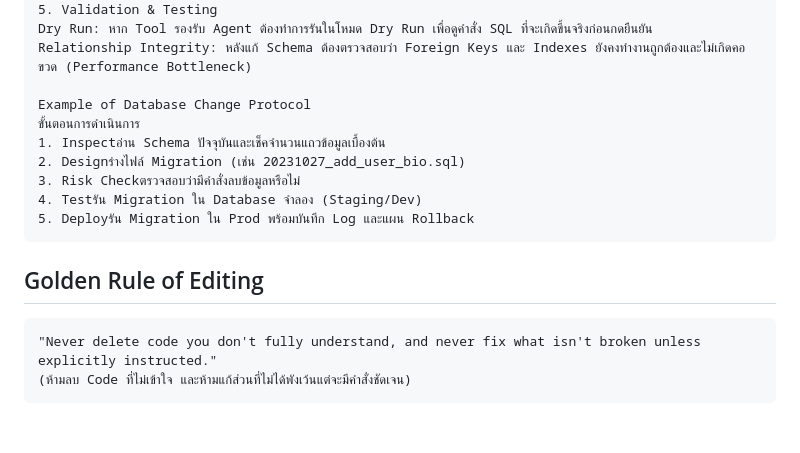
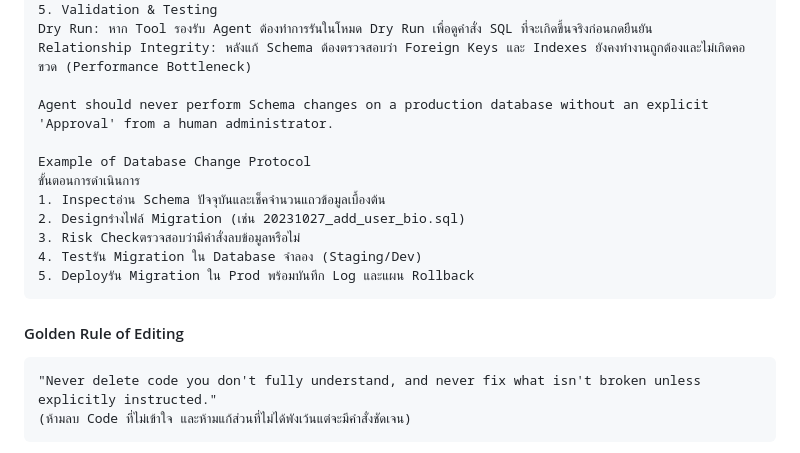
Before and after one commit to tomboonyarit/warp-order, a Markdown page: AGENTS.md, the part around one of its changes. Rendered like a GitHub page; blank space fills up the shorter version.

Commit message:
Update AGENTS.md: add schema change warning and fix heading levels

```diff
--- a/AGENTS.md
+++ b/AGENTS.md
@@ -70,6 +70,8 @@
     Dry Run: หาก Tool รองรับ Agent ต้องทำการรันในโหมด Dry Run เพื่อดูคำสั่ง SQL ที่จะเกิดขึ้นจริงก่อนกดยืนยัน
     Relationship Integrity: หลังแก้ Schema ต้องตรวจสอบว่า Foreign Keys และ Indexes ยังคงทำงานถูกต้องและไม่เกิดคอขวด (Performance Bottleneck)
 
+    Agent should never perform Schema changes on a production database without an explicit 'Approval' from a human administrator.
+
     Example of Database Change Protocol
     ขั้นตอนการดำเนินการ
     1. Inspectอ่าน Schema ปัจจุบันและเช็คจำนวนแถวข้อมูลเบื้องต้น
@@ -78,6 +80,6 @@
     4. Testรัน Migration ใน Database จำลอง (Staging/Dev)
     5. Deployรัน Migration ใน Prod พร้อมบันทึก Log และแผน Rollback
 
-## Golden Rule of Editing
+#### Golden Rule of Editing
     "Never delete code you don't fully understand, and never fix what isn't broken unless explicitly instructed."
     (ห้ามลบ Code ที่ไม่เข้าใจ และห้ามแก้ส่วนที่ไม่ได้พังเว้นแต่จะมีคำสั่งชัดเจน)
```
Also changed, not shown: other parts of AGENTS.md (+1 -1 lines).
